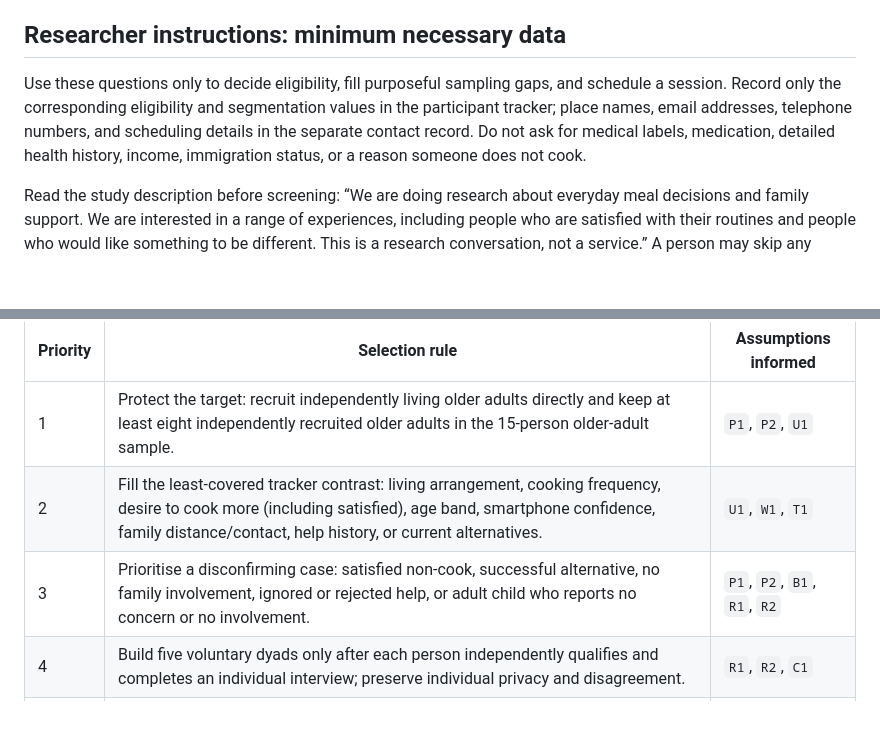
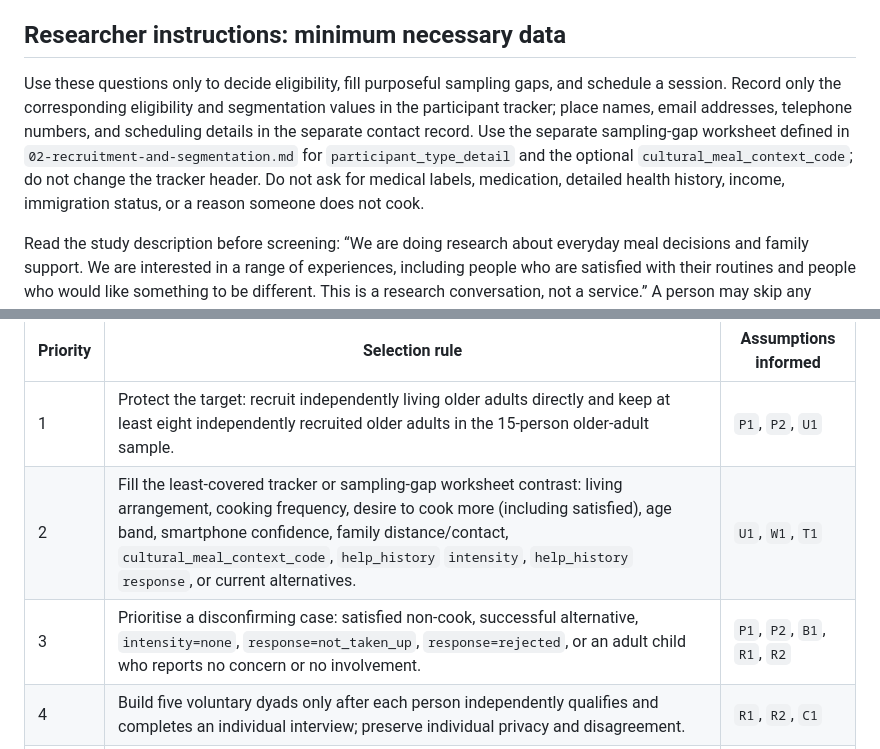
Before and after one commit to swingy369/outings-preview, a Markdown page: research/user-research-pack-v1.0/03-screeners-and-outreach.md, 2 parts joined by grey strips. GitHub-like rendering; blank space fills up the shorter version.

```diff
--- a/research/user-research-pack-v1.0/03-screeners-and-outreach.md
+++ b/research/user-research-pack-v1.0/03-screeners-and-outreach.md
@@ -4,7 +4,7 @@
 
 ## Researcher instructions: minimum necessary data
 
-Use these questions only to decide eligibility, fill purposeful sampling gaps, and schedule a session. Record only the corresponding eligibility and segmentation values in the participant tracker; place names, email addresses, telephone numbers, and scheduling details in the separate contact record. Do not ask for medical labels, medication, detailed health history, income, immigration status, or a reason someone does not cook.
+Use these questions only to decide eligibility, fill purposeful sampling gaps, and schedule a session. Record only the corresponding eligibility and segmentation values in the participant tracker; place names, email addresses, telephone numbers, and scheduling details in the separate contact record. Use the separate sampling-gap worksheet defined in `02-recruitment-and-segmentation.md` for `participant_type_detail` and the optional `cultural_meal_context_code`; do not change the tracker header. Do not ask for medical labels, medication, detailed health history, income, immigration status, or a reason someone does not cook.
 
 Read the study description before screening: “We are doing research about everyday meal decisions and family support. We are interested in a range of experiences, including people who are satisfied with their routines and people who would like something to be different. This is a research conversation, not a service.” A person may skip any screening question or stop at any time.
 
@@ -87,8 +93,8 @@ Select from eligible people to fill the most important contrast gap, not from th
 | Priority | Selection rule | Assumptions informed |
 | --- | --- | --- |
 | 1 | Protect the target: recruit independently living older adults directly and keep at least eight independently recruited older adults in the 15-person older-adult sample. | `P1`, `P2`, `U1` |
-| 2 | Fill the least-covered tracker contrast: living arrangement, cooking frequency, desire to cook more (including satisfied), age band, smartphone confidence, family distance/contact, help history, or current alternatives. | `U1`, `W1`, `T1` |
-| 3 | Prioritise a disconfirming case: satisfied non-cook, successful alternative, no family involvement, ignored or rejected help, or adult child who reports no concern or no involvement. | `P1`, `P2`, `B1`, `R1`, `R2` |
+| 2 | Fill the least-covered tracker or sampling-gap worksheet contrast: living arrangement, cooking frequency, desire to cook more (including satisfied), age band, smartphone confidence, family distance/contact, `cultural_meal_context_code`, `help_history` `intensity`, `help_history` `response`, or current alternatives. | `U1`, `W1`, `T1` |
+| 3 | Prioritise a disconfirming case: satisfied non-cook, successful alternative, `intensity=none`, `response=not_taken_up`, `response=rejected`, or an adult child who reports no concern or no involvement. | `P1`, `P2`, `B1`, `R1`, `R2` |
 | 4 | Build five voluntary dyads only after each person independently qualifies and completes an individual interview; preserve individual privacy and disagreement. | `R1`, `R2`, `C1` |
 | 5 | Invite diary participants across contrasting routines, including people for whom nothing needs to change and people using alternatives that work. | `P1`, `P2`, `B1`, `W1` |
 
```
Also changed, not shown: other parts of research/user-research-pack-v1.0/03-screeners-and-outreach.md (+17 -11 lines), research/user-research-pack-v1.0/02-recruitment-and-segmentation.md (+26 -10 lines).
